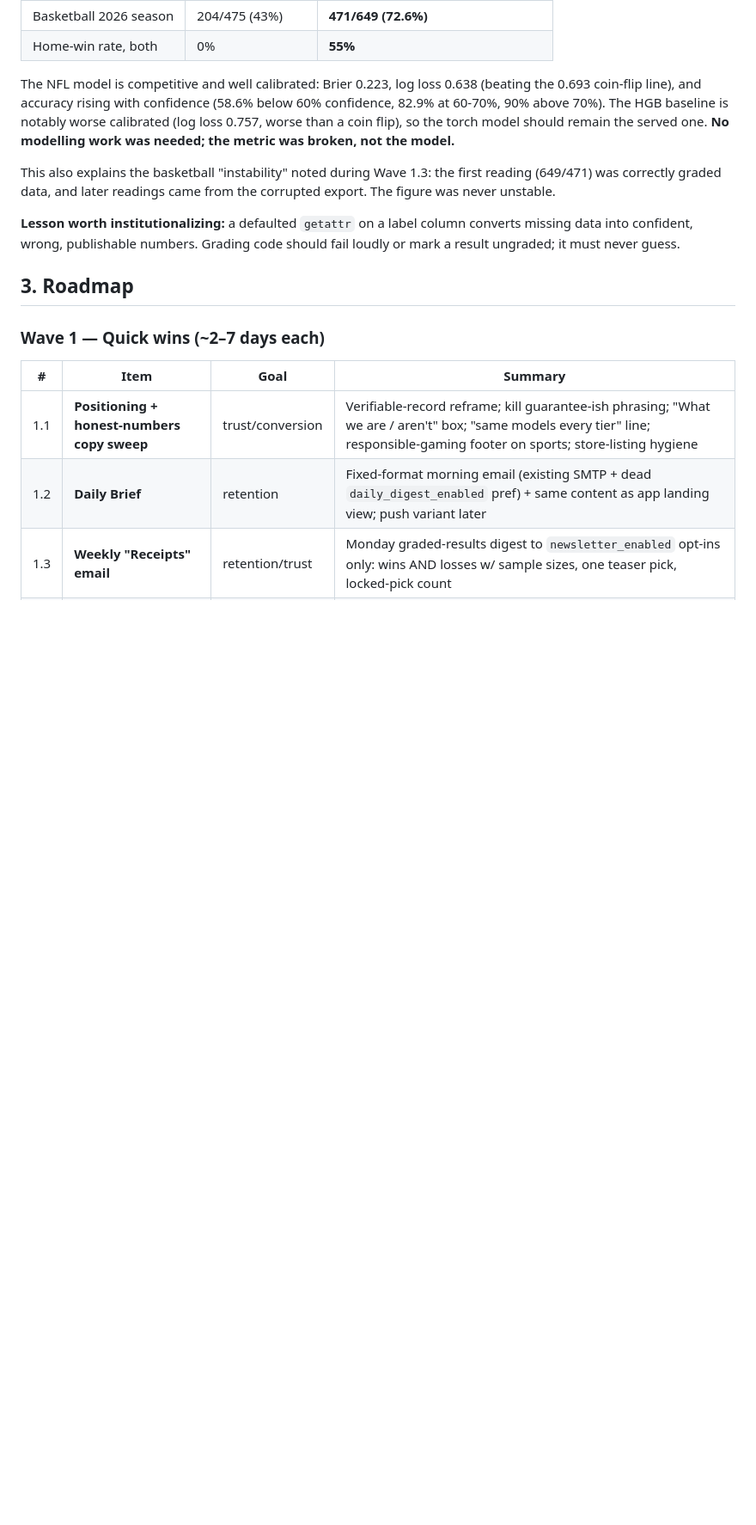
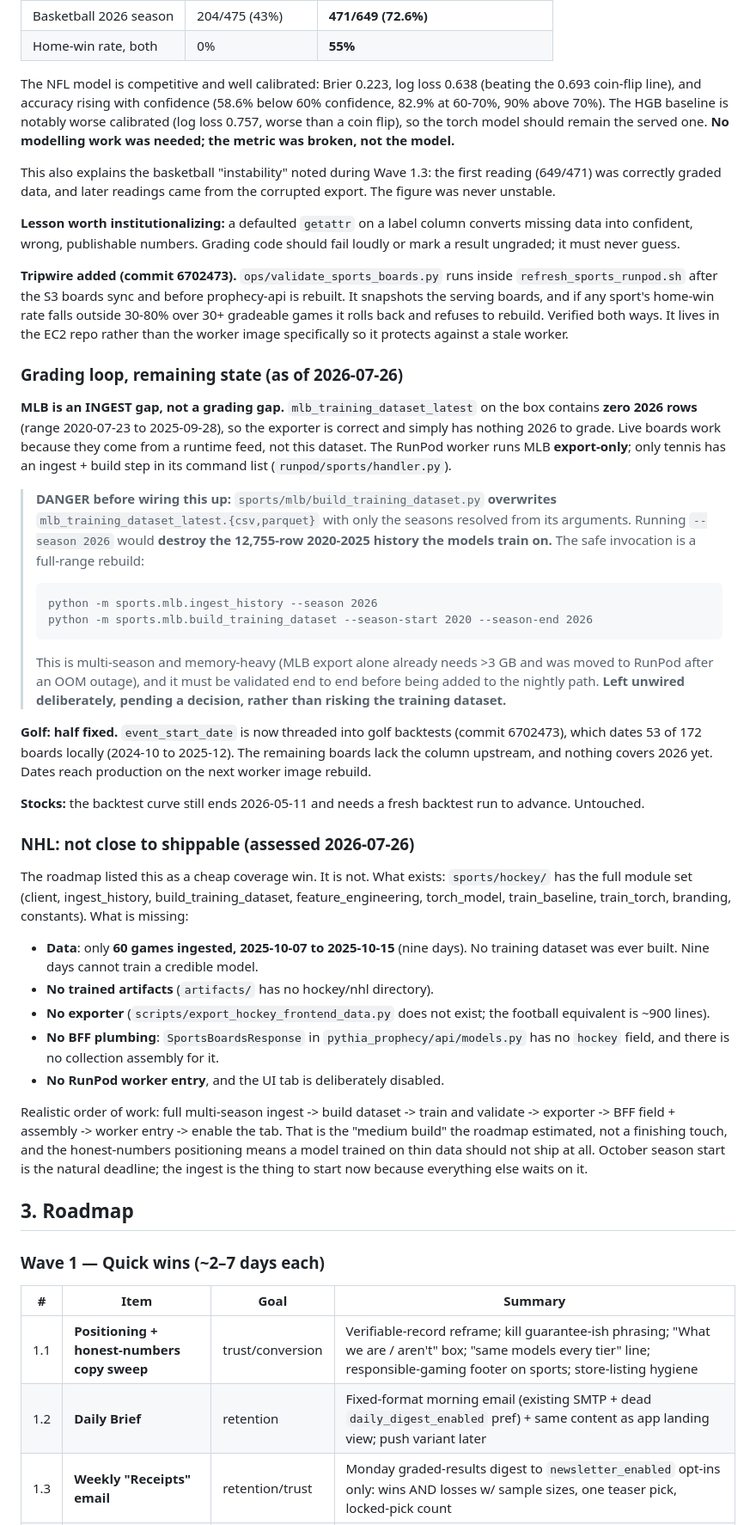
Before and after one commit to enens-lab/SeekingBeta, a Markdown page: MARKET_ROADMAP.md, the part around the change. Shown at 86% size. Rendered like a GitHub page; blank space fills up the shorter version.

Commit message:
docs(roadmap): grading-loop state + honest NHL scope
MLB is an ingest gap, not a grading gap: the training dataset has zero 2026 rows,
so the exporter has nothing to grade. Records the safe full-range rebuild command
and the reason it is left unwired: build_training_dataset OVERWRITES the dataset
with only the seasons passed, so a --season 2026 run would destroy the 12,755-row
2020-2025 history the models train on.

Golf dates half fixed (53/172 locally). Stock curve untouched.

NHL reassessed as NOT a cheap coverage win: only 60 games ingested across nine
days, no training dataset, no artifacts, no exporter, no hockey field in the BFF
response model. Documents the real order of work.

Co-Authored-By: Claude <noreply@anthropic.com>

````diff
--- a/MARKET_ROADMAP.md
+++ b/MARKET_ROADMAP.md
@@ -140,6 +140,67 @@ corrupted export. The figure was never unstable.
 converts missing data into confident, wrong, publishable numbers. Grading code
 should fail loudly or mark a result ungraded; it must never guess.
 
+**Tripwire added (commit 6702473).** `ops/validate_sports_boards.py` runs inside
+`refresh_sports_runpod.sh` after the S3 boards sync and before prophecy-api is
+rebuilt. It snapshots the serving boards, and if any sport's home-win rate falls
+outside 30-80% over 30+ gradeable games it rolls back and refuses to rebuild.
+Verified both ways. It lives in the EC2 repo rather than the worker image
+specifically so it protects against a stale worker.
+
+### Grading loop, remaining state (as of 2026-07-26)
+
+**MLB is an INGEST gap, not a grading gap.** `mlb_training_dataset_latest` on the
+box contains **zero 2026 rows** (range 2020-07-23 to 2025-09-28), so the exporter
+is correct and simply has nothing 2026 to grade. Live boards work because they
+come from a runtime feed, not this dataset. The RunPod worker runs MLB
+**export-only**; only tennis has an ingest + build step in its command list
+(`runpod/sports/handler.py`).
+
+> **DANGER before wiring this up:** `sports/mlb/build_training_dataset.py`
+> **overwrites** `mlb_training_dataset_latest.{csv,parquet}` with only the seasons
+> resolved from its arguments. Running `--season 2026` would **destroy the
+> 12,755-row 2020-2025 history the models train on.** The safe invocation is a
+> full-range rebuild:
+> ```
+> python -m sports.mlb.ingest_history --season 2026
+> python -m sports.mlb.build_training_dataset --season-start 2020 --season-end 2026
+> ```
+> This is multi-season and memory-heavy (MLB export alone already needs >3 GB and
+> was moved to RunPod after an OOM outage), and it must be validated end to end
+> before being added to the nightly path. **Left unwired deliberately, pending a
+> decision, rather than risking the training dataset.**
+
+**Golf: half fixed.** `event_start_date` is now threaded into golf backtests
+(commit 6702473), which dates 53 of 172 boards locally (2024-10 to 2025-12). The
+remaining boards lack the column upstream, and nothing covers 2026 yet. Dates
+reach production on the next worker image rebuild.
+
+**Stocks:** the backtest curve still ends 2026-05-11 and needs a fresh backtest
+run to advance. Untouched.
+
+### NHL: not close to shippable (assessed 2026-07-26)
+
+The roadmap listed this as a cheap coverage win. It is not. What exists:
+`sports/hockey/` has the full module set (client, ingest_history,
+build_training_dataset, feature_engineering, torch_model, train_baseline,
+train_torch, branding, constants). What is missing:
+
+- **Data**: only **60 games ingested, 2025-10-07 to 2025-10-15** (nine days). No
+  training dataset was ever built. Nine days cannot train a credible model.
+- **No trained artifacts** (`artifacts/` has no hockey/nhl directory).
+- **No exporter** (`scripts/export_hockey_frontend_data.py` does not exist; the
+  football equivalent is ~900 lines).
+- **No BFF plumbing**: `SportsBoardsResponse` in `pythia_prophecy/api/models.py`
+  has no `hockey` field, and there is no collection assembly for it.
+- **No RunPod worker entry**, and the UI tab is deliberately disabled.
+
+Realistic order of work: full multi-season ingest -> build dataset -> train and
+validate -> exporter -> BFF field + assembly -> worker entry -> enable the tab.
+That is the "medium build" the roadmap estimated, not a finishing touch, and the
+honest-numbers positioning means a model trained on thin data should not ship at
+all. October season start is the natural deadline; the ingest is the thing to
+start now because everything else waits on it.
+
 ## 3. Roadmap
 
 ### Wave 1 — Quick wins (~2–7 days each)
````
